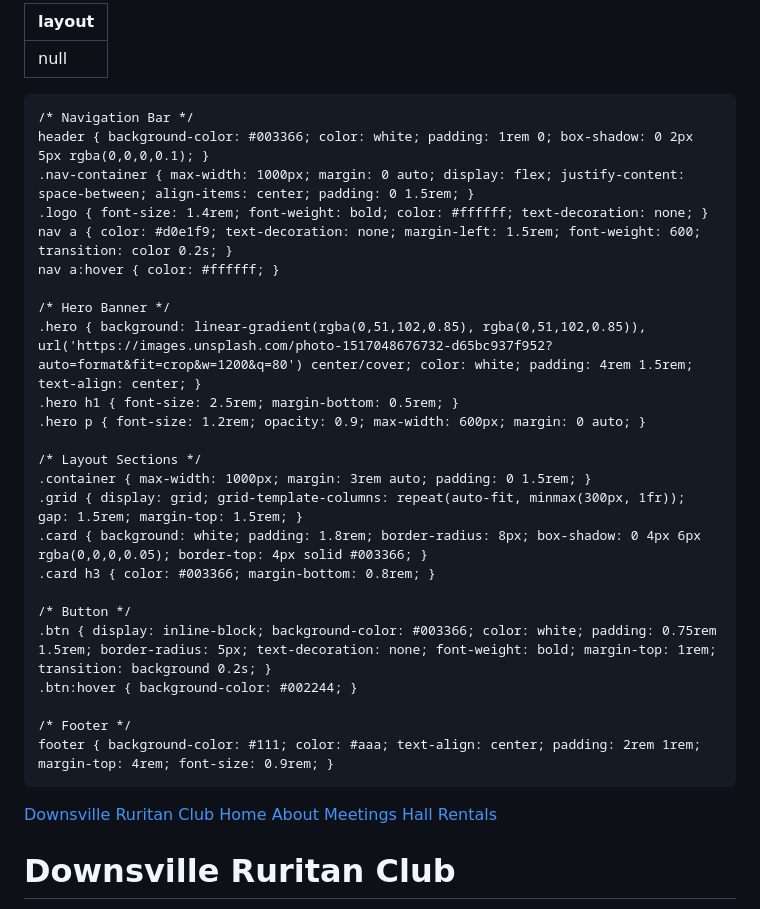
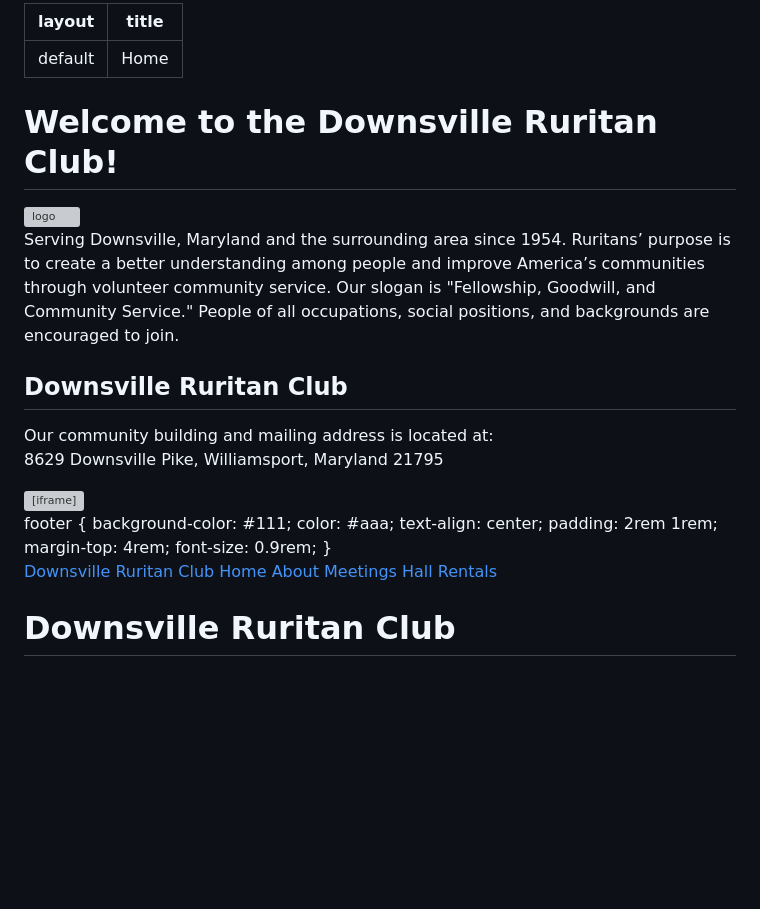
Before and after one commit to lelynkegarise-stack/testweb, a Markdown page: index.md, the part around the change. GitHub-like rendering; blank space fills up the shorter version; grey boxes are pictures that could not be loaded.

Commit message:
Change layout to default and add intro section
Updated layout to default and added introductory content.

```diff
--- a/index.md
+++ b/index.md
@@ -1,40 +1,47 @@
 ---
-layout: null
+layout: default
+title: Home
 ---
-<!DOCTYPE html>
-<html lang="en">
-<head>
-  <meta charset="UTF-8">
-  <meta name="viewport" content="width=device-width, initial-scale=1.0">
-  <title>Downsville Ruritan Club</title>
-  <style>
-    * { box-sizing: border-box; margin: 0; padding: 0; }
-    body { font-family: 'Segoe UI', Tahoma, Geneva, Verdana, sans-serif; background-color: #f8f9fa; color: #333; line-height: 1.6; }
 
-    /* Navigation Bar */
-    header { background-color: #003366; color: white; padding: 1rem 0; box-shadow: 0 2px 5px rgba(0,0,0,0.1); }
-    .nav-container { max-width: 1000px; margin: 0 auto; display: flex; justify-content: space-between; align-items: center; padding: 0 1.5rem; }
-    .logo { font-size: 1.4rem; font-weight: bold; color: #ffffff; text-decoration: none; }
-    nav a { color: #d0e1f9; text-decoration: none; margin-left: 1.5rem; font-weight: 600; transition: color 0.2s; }
-    nav a:hover { color: #ffffff; }
+<!-- ===== Intro Section ===== -->
+<div class="intro">
+  <h1>
+    Welcome to the Downsville Ruritan Club!<br>
+  </h1>
+  <img src="{{ '/images/rlogo.png' | relative_url }}" alt="logo" class="logo1">
 
-    /* Hero Banner */
-    .hero { background: linear-gradient(rgba(0,51,102,0.85), rgba(0,51,102,0.85)), url('https://images.unsplash.com/photo-1517048676732-d65bc937f952?auto=format&fit=crop&w=1200&q=80') center/cover; color: white; padding: 4rem 1.5rem; text-align: center; }
-    .hero h1 { font-size: 2.5rem; margin-bottom: 0.5rem; }
-    .hero p { font-size: 1.2rem; opacity: 0.9; max-width: 600px; margin: 0 auto; }
+  <p>
+    Serving Downsville, Maryland and the surrounding area since 1954.
+    Ruritans’ purpose is to create a better understanding among people and improve America’s communities
+    through volunteer community service. Our slogan is "Fellowship, Goodwill, and Community Service."
+    People of all occupations, social positions, and backgrounds are encouraged to join.
+  </p>
+  <!--- <div class="button-container">
+    <button class="button" onclick="window.location.href='{{ '/tipjarWinners.html' | relative_url }}';">
+      Carnival Tip Jar Winners 2026
+    </button>
+  </div>--->
+</div>
 
-    /* Layout Sections */
-    .container { max-width: 1000px; margin: 3rem auto; padding: 0 1.5rem; }
-    .grid { display: grid; grid-template-columns: repeat(auto-fit, minmax(300px, 1fr)); gap: 1.5rem; margin-top: 1.5rem; }
-    .card { background: white; padding: 1.8rem; border-radius: 8px; box-shadow: 0 4px 6px rgba(0,0,0,0.05); border-top: 4px solid #003366; }
-    .card h3 { color: #003366; margin-bottom: 0.8rem; }
-
-    /* Button */
-    .btn { display: inline-block; background-color: #003366; color: white; padding: 0.75rem 1.5rem; border-radius: 5px; text-decoration: none; font-weight: bold; margin-top: 1rem; transition: background 0.2s; }
-    .btn:hover { background-color: #002244; }
-
-    /* Footer */
-    footer { background-color: #111; color: #aaa; text-align: center; padding: 2rem 1rem; margin-top: 4rem; font-size: 0.9rem; }
+<!-- ===== Location Section (Responsive) ===== -->
+<section class="location-container">
+  <div class="location-content">
+    <div class="location-text">
+      <h2>Downsville Ruritan Club</h2>
+      <p>
+        Our community building and mailing address is located at:<br>
+        8629 Downsville Pike, Williamsport, Maryland 21795
+      </p>
+    </div>
+    <div class="button-container"></div>
+    <div class="location-map">
+      <iframe
+        src="https://www.google.com/maps/embed?pb=!1m18!1m12!1m3!1d3060.395219312246!2d-77.779747184623!3d39.58825497948585!2m3!1f0!2f0!3f0!3m2!1i1024!2i768!4f13.1!3m3!1m2!1s0x89c9f104e3fba97f%3A0x1760e52c7485a60a!2s8629%20Downsville%20Pike%2C%20Williamsport%2C%20MD%2021795!5e0!3m2!1sen!2sus!4v1707483271971!5m2!1sen!2sus"
+        width="100%" height="250" style="border:0;" loading="lazy" allowfullscreen="">
+      </iframe>
+    </div>
+  </div>
+</section>    footer { background-color: #111; color: #aaa; text-align: center; padding: 2rem 1rem; margin-top: 4rem; font-size: 0.9rem; }
   </style>
 </head>
 <body>
```
